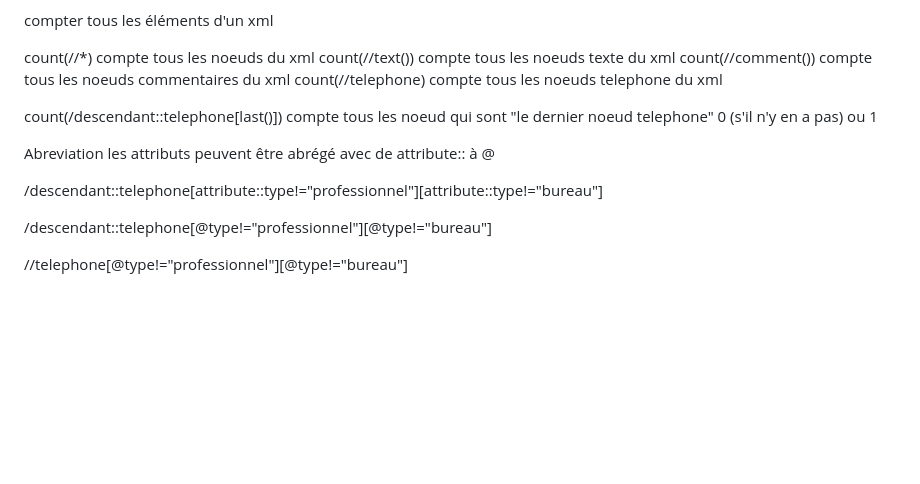
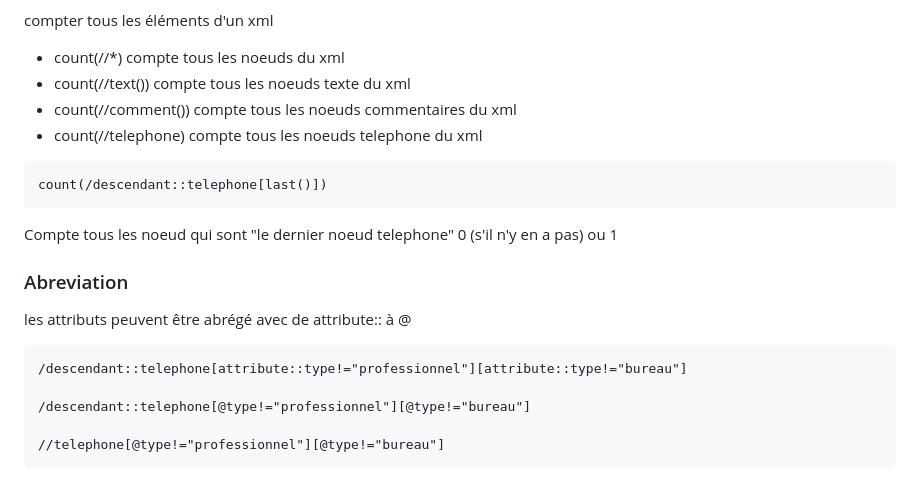
Before and after one commit to nicoduflot/2024-01-22-XML, a Markdown page: 005-x-path.md, the part around one of its changes. GitHub-like rendering; blank space fills up the shorter version.

````diff
--- a/005-x-path.md
+++ b/005-x-path.md
@@ -154,17 +162,20 @@ Position : premier élément telephone
 compter tous les éléments d'un xml
 
-count(//*) compte tous les noeuds du xml
-count(//text()) compte tous les noeuds texte du xml
-count(//comment()) compte tous les noeuds commentaires du xml
-count(//telephone) compte tous les noeuds telephone du xml
+- count(//*) compte tous les noeuds du xml
+- count(//text()) compte tous les noeuds texte du xml
+- count(//comment()) compte tous les noeuds commentaires du xml
+- count(//telephone) compte tous les noeuds telephone du xml
+```
+count(/descendant::telephone[last()])
+```
+Compte tous les noeud qui sont "le dernier noeud telephone" 0 (s'il n'y en a pas) ou 1
 
-count(/descendant::telephone[last()]) compte tous les noeud qui sont "le dernier noeud telephone" 0 (s'il n'y en a pas) ou 1
-
-Abreviation
+### Abreviation
 les attributs peuvent être abrégé avec de attribute:: à @
-
+```
 /descendant::telephone[attribute::type!="professionnel"][attribute::type!="bureau"]
 
 /descendant::telephone[@type!="professionnel"][@type!="bureau"]
 
 //telephone[@type!="professionnel"][@type!="bureau"]
+```
````
Also changed, not shown: other parts of 005-x-path.md (+70 -62 lines).
